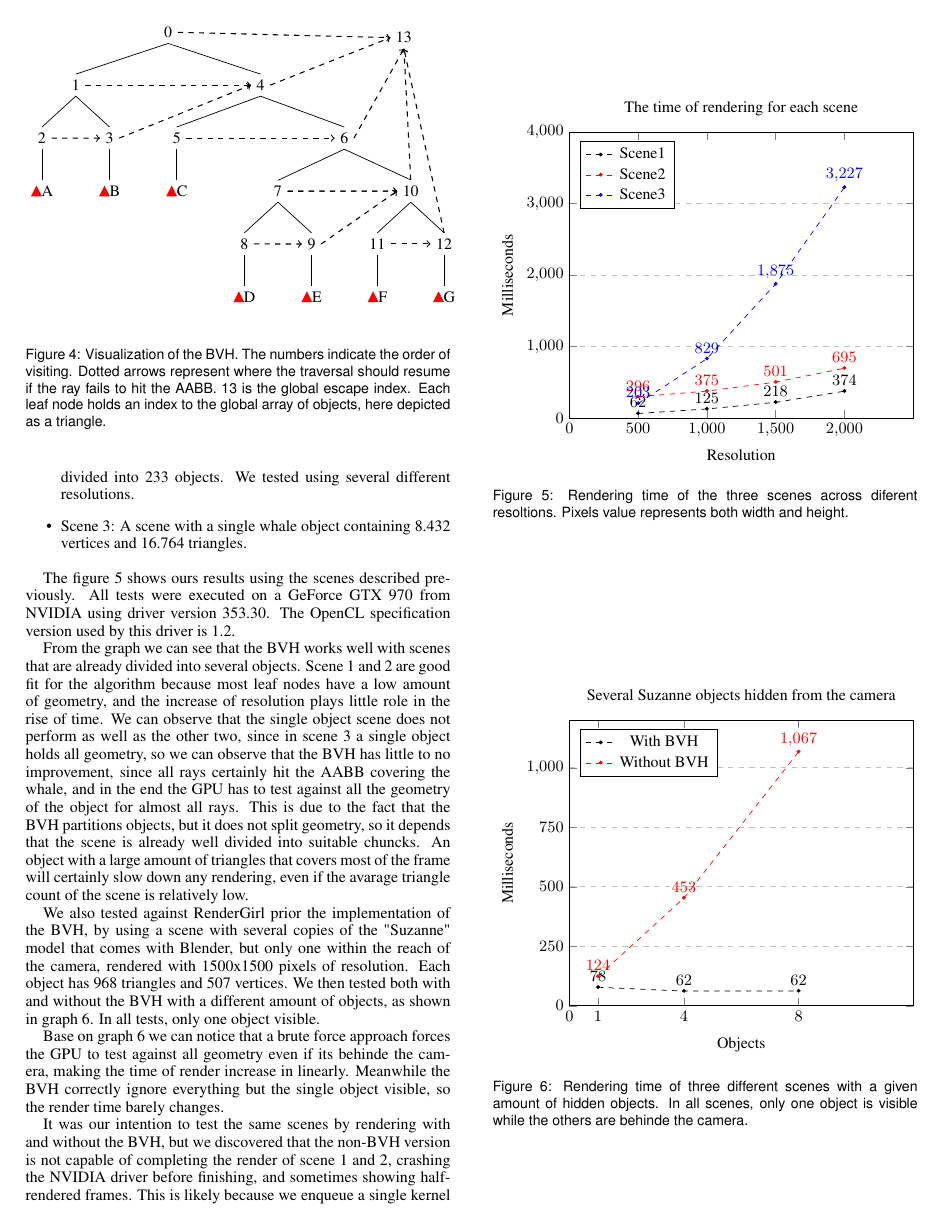
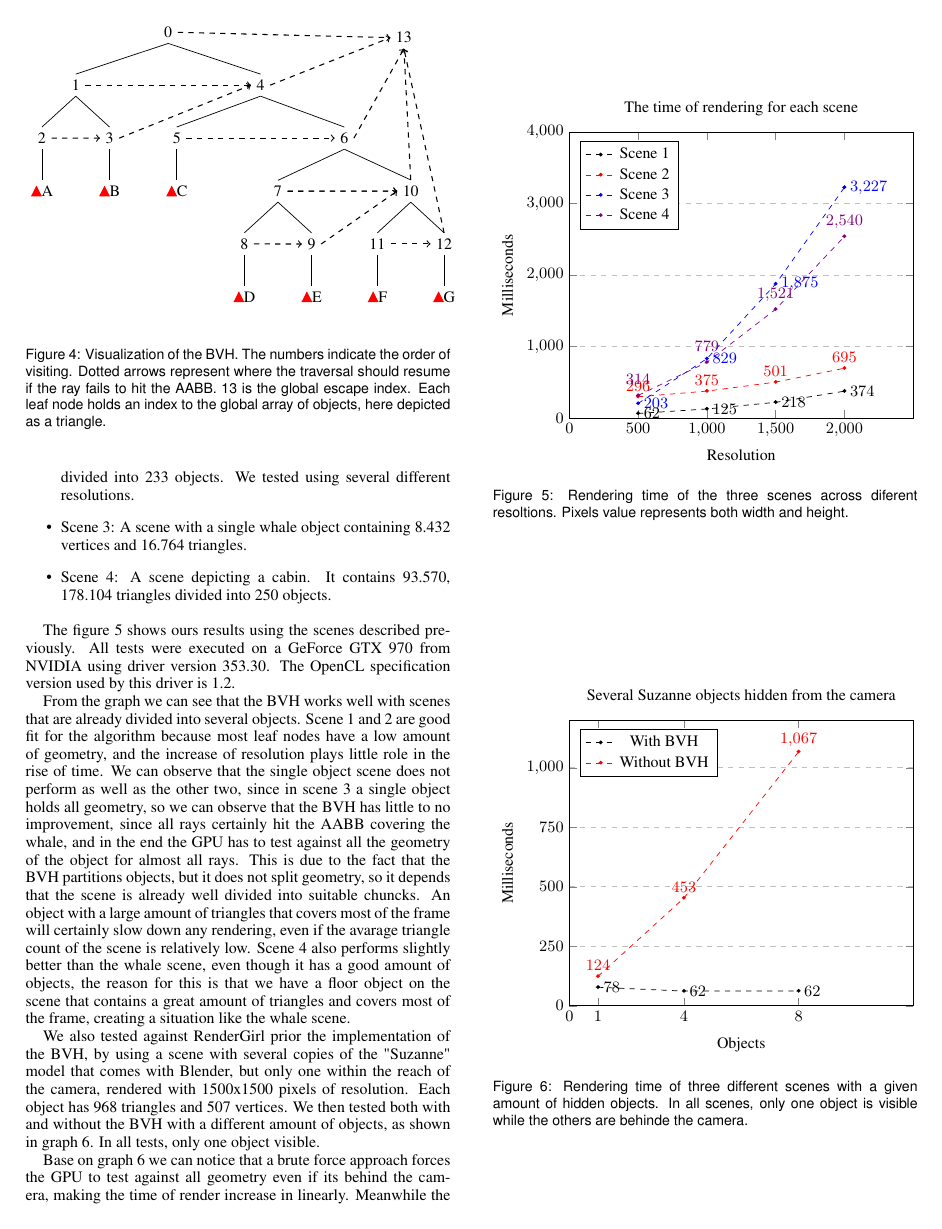
Before and after one commit to henriquenj/rendergirl-latex, a LaTeX document (GPU_Raytracer.tex): page 6 of 7. Compiled offline with pdfLaTeX.

Commit message:
Add scene 4 and reduce numbers overlap on graphs

```diff
--- a/GPU_Raytracer.tex
+++ b/GPU_Raytracer.tex
@@ -566,6 +566,8 @@ case. We used the followng test scenes:
   resolutions.
 \item Scene 3: A scene with a single whale object containing 8.432
   vertices and 16.764 triangles.
+\item Scene 4: A scene depicting a cabin. It contains 93.570, 178.104
+  triangles divided into 250 objects.
 \end{itemize}
 
 The figure~\ref{fig:scenes-results} shows ours results using the
@@ -588,20 +590,23 @@ version used by this driver is 1.2.
     ymajorgrids=true,
     grid style=dashed,
     scaled ticks=false, tick label style={/pgf/number format/fixed},
-    legend entries={Scene1, Scene2,Scene3},
+    legend entries={Scene 1, Scene 2,Scene 3,Scene 4},
     % TODO: fix scientific notation
     % TODO: increase size
 ]
 % scene 1
 \addplot[
-    color=black,mark=*,mark size = 1, dashed, nodes near coords]
+    color=black,mark=*,mark size = 1, dashed, nodes near coords, nodes near coords align={horizontal}]
     coordinates {(500,62)(1000, 125)(1500,218)(2000,374)};
 % scene 2
 \addplot[color=red,mark=*,mark size = 1,dashed,nodes near coords]
     coordinates {(500,296)(1000, 375)(1500,501)(2000,695)};
 %scene 3
-\addplot[color=blue,mark=*,mark size = 1,dashed,nodes near coords]
+\addplot[color=blue,mark=*,mark size = 1,dashed,nodes near coords, nodes near coords align={horizontal}]
     coordinates {(500,203)(1000, 829)(1500,1875)(2000,3227)};
+% scene 4
+\addplot[color=violet,mark=*,mark size = 1,dashed,nodes near coords=\raisebox{0.1cm}{\pgfmathprintnumber\pgfplotspointmeta}]
+    coordinates {(500,314)(1000,779)(1500,1521)(2000,2540)};
 
 \end{axis}
 \end{tikzpicture}
@@ -624,7 +629,11 @@ objects, but it does not split geometry, so it depends that the scene
 is already well divided into suitable chuncks. An object with a large
 amount of triangles that covers most of the frame will certainly slow
 down any rendering, even if the avarage triangle count of the scene is
-relatively low.
+relatively low. Scene 4 also performs slightly better than the whale
+scene, even though it has a good amount of objects, the reason for
+this is that we have a floor object on the scene that contains a great
+amount of triangles and covers most of the frame, creating a situation
+like the whale scene.
 
 We also tested against RenderGirl prior the implementation of the BVH,
 by using a scene with several copies of the "Suzanne" model that comes
@@ -673,13 +682,13 @@ visible.
 
 Base on graph~\ref{fig:bvh-no-bvh-results} we can notice that a brute
 force approach forces the GPU to test against all geometry even if its
-behinde the camera, making the time of render increase in
+behind the camera, making the time of render increase in
 linearly. Meanwhile the BVH correctly ignore everything but the single
 object visible, so the render time barely changes.
 
 It was our intention to test the same scenes by rendering with and
 without the BVH, but we discovered that the non-BVH version is not
-capable of completing the render of scene 1 and 2, crashing the NVIDIA
+capable of completing the render of scene 1, 2 and 4, crashing the NVIDIA
 driver before finishing, and sometimes showing half-rendered
 frames. This is likely because we enqueue a single kernel for the
 whole frame. The limitation does not seem to arrive from lack of
```
Also changed, not shown: GPU_Raytracer.tex (2 more changed lines).
